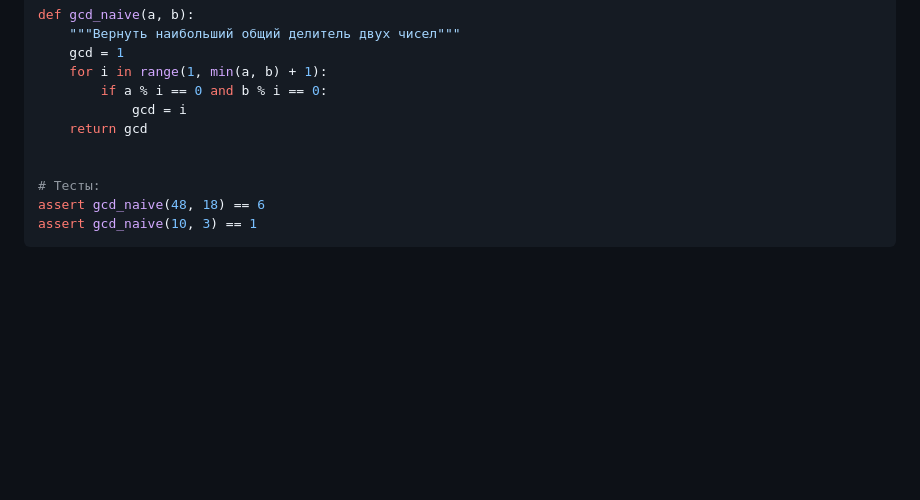
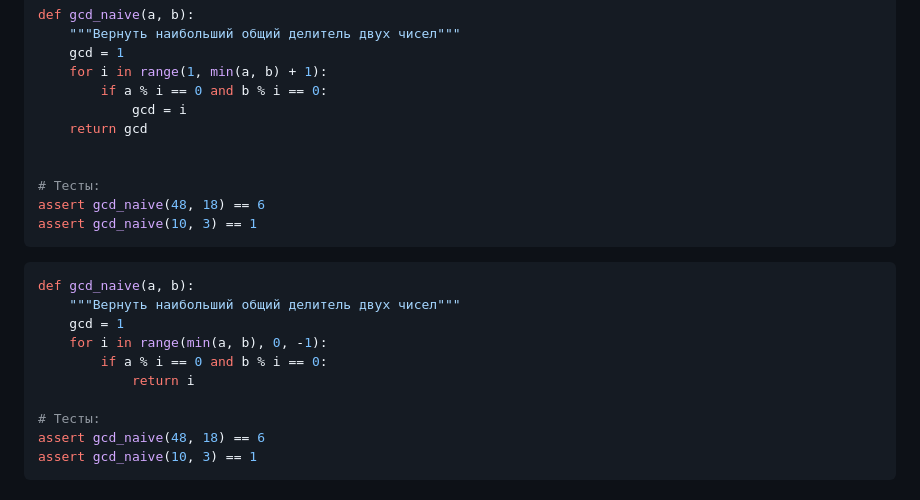
Before and after one commit to askras/bmstu_algorithms, a Markdown page: lectures/lecture_14/lecture_14.md, the part around the change. Rendered like a GitHub page; blank space fills up the shorter version.

Commit message:
Исправлена лекция 14

````diff
--- a/lectures/lecture_14/lecture_14.md
+++ b/lectures/lecture_14/lecture_14.md
@@ -94,6 +94,19 @@ def gcd_naive(a, b):
             gcd = i
     return gcd
 
+
+# Тесты:
+assert gcd_naive(48, 18) == 6
+assert gcd_naive(10, 3) == 1
+```
+
+```python editable=true slideshow={"slide_type": "fragment"}
+def gcd_naive(a, b):
+    """Вернуть наибольший общий делитель двух чисел"""
+    gcd = 1
+    for i in range(min(a, b), 0, -1):
+        if a % i == 0 and b % i == 0:
+            return i
 
 # Тесты:
 assert gcd_naive(48, 18) == 6
````
